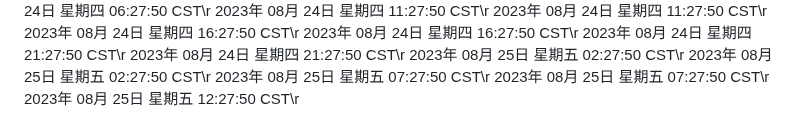
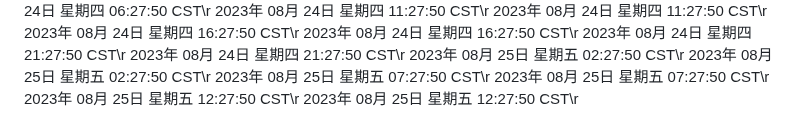
Before and after one commit to ashen-23/ashen_boring, a Markdown page: README.md, the part around the change. GitHub-like rendering.

Commit message:
2023年 08月 25日 星期五 12:27:50 CST

```diff
--- a/README.md
+++ b/README.md
@@ -930,3 +930,4 @@ nohup python3 github.py >log.txt 2>&1 &
 2023年 08月 25日 星期五 07:27:50 CST\r
 2023年 08月 25日 星期五 07:27:50 CST\r
 2023年 08月 25日 星期五 12:27:50 CST\r
+2023年 08月 25日 星期五 12:27:50 CST\r
```
